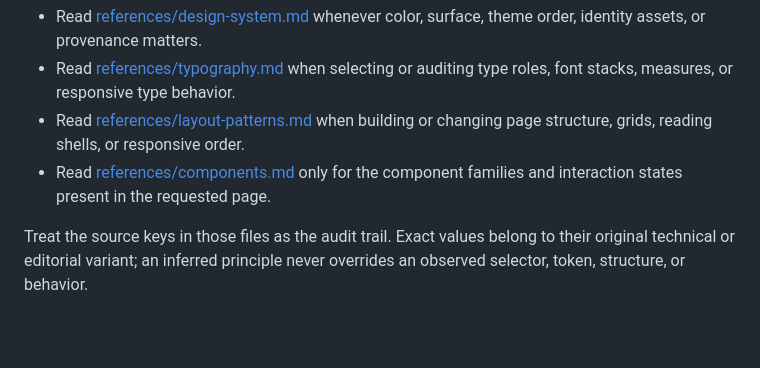
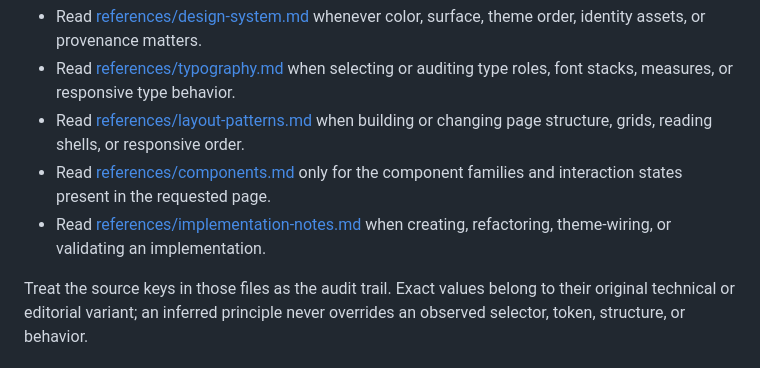
Before and after one commit to angzeli/codex-skills, a Markdown page: skills/angze-web-style/SKILL.md, the part around the change. GitHub-like rendering; blank space fills up the shorter version.

Commit message:
refine(skill): improve angze-web-style usability

```diff
--- a/skills/angze-web-style/SKILL.md
+++ b/skills/angze-web-style/SKILL.md
@@ -87,6 +87,8 @@ page.
   order.
 - Read [references/components.md](references/components.md) only for the
   component families and interaction states present in the requested page.
+- Read [references/implementation-notes.md](references/implementation-notes.md)
+  when creating, refactoring, theme-wiring, or validating an implementation.
 
 Treat the source keys in those files as the audit trail. Exact values belong to
 their original technical or editorial variant; an inferred principle never
```
Also changed, not shown: 1 other file.
